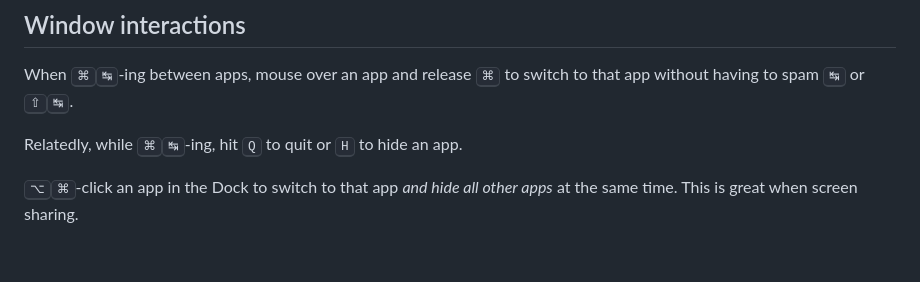
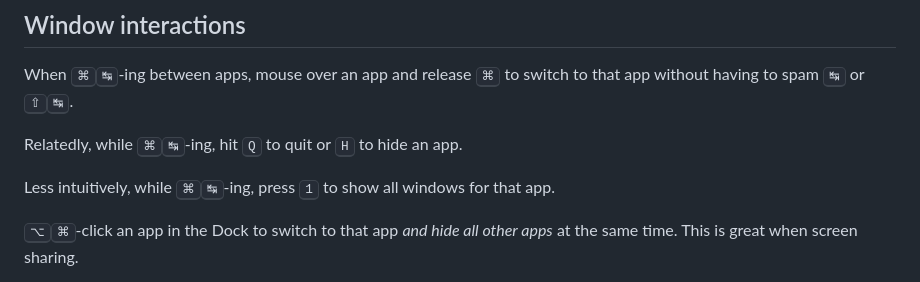
Before and after one commit to jaskfla/macos-tidbits, a Markdown page: src/index.md, the part around the change. Rendered like a GitHub page; blank space fills up the shorter version.

Commit message:
`⌘` `1`

```diff
--- a/src/index.md
+++ b/src/index.md
@@ -11,6 +11,9 @@ When <kbd>⌘</kbd><kbd>↹</kbd>-ing between apps, mouse over an app and releas
 
 Relatedly, while <kbd>⌘</kbd><kbd>↹</kbd>-ing, hit <kbd>Q</kbd> to quit or
 <kbd>H</kbd> to hide an app.
+
+Less intuitively, while <kbd>⌘</kbd><kbd>↹</kbd>-ing, press <kbd>1</kbd> to show
+all windows for that app.
 
 <kbd>⌥</kbd><kbd>⌘</kbd>-click an app in the Dock to switch to that app _and
 hide all other apps_ at the same time. This is great when screen sharing.
```
